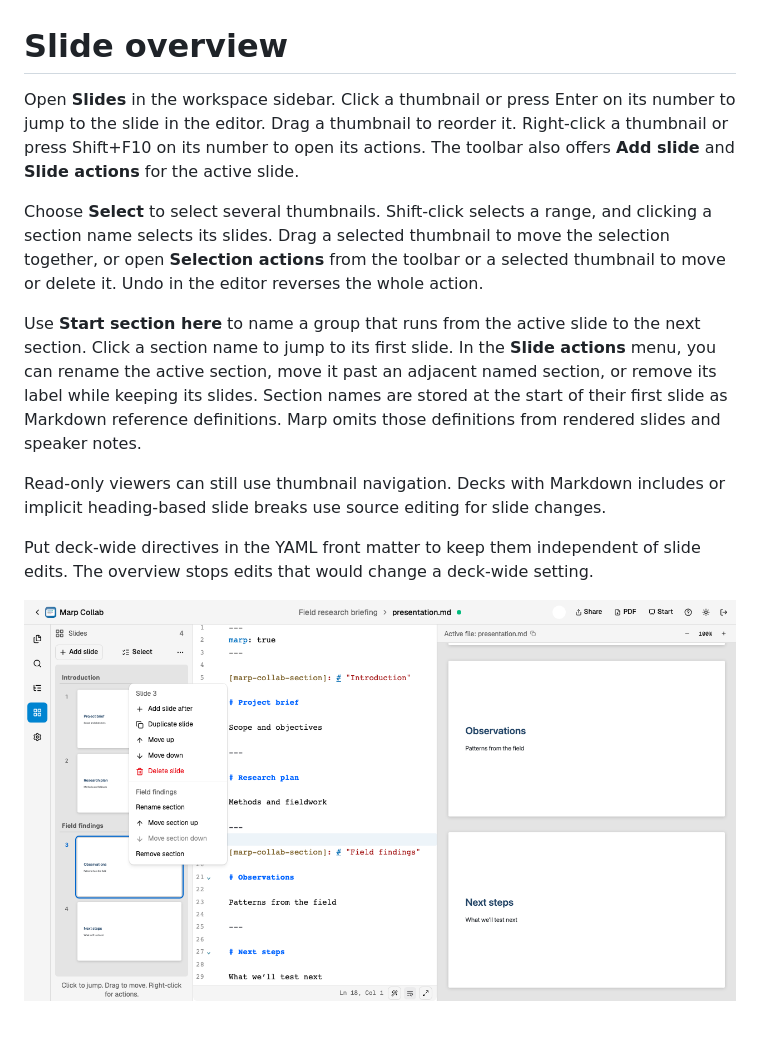
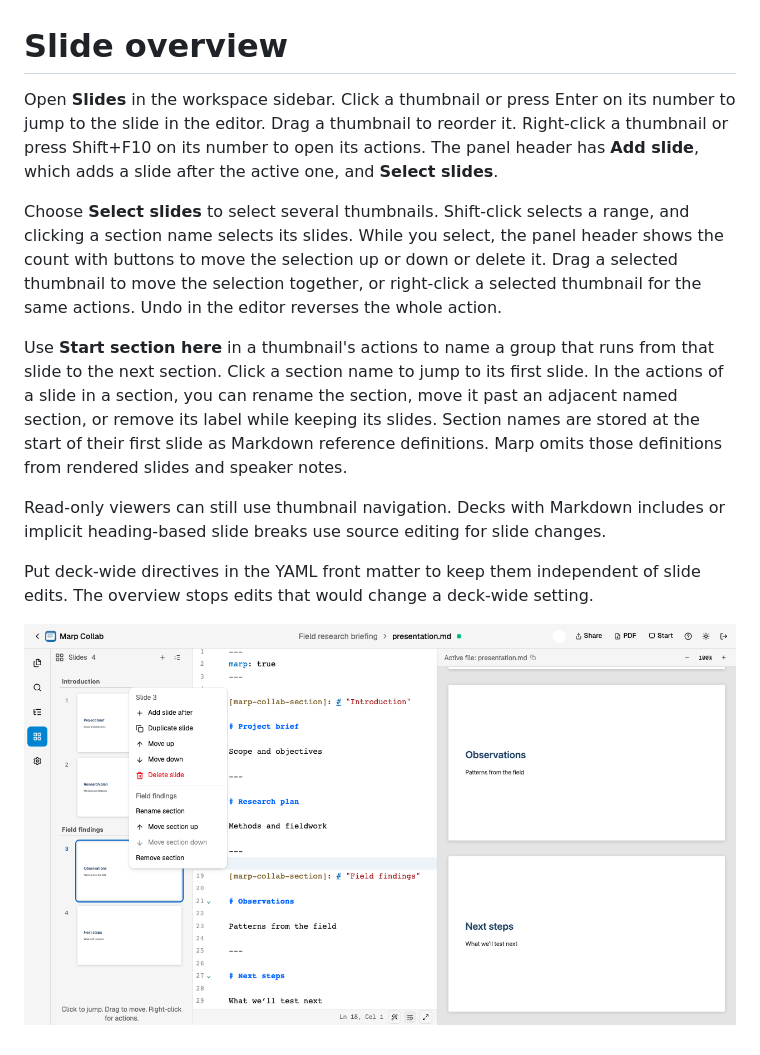
Before and after one commit to alex289/marp-collab, a Markdown page: docs/slide-overview.md, the part around the change. Drawn GitHub-style; pictures changed too: docs/images/slide-thumbnail-actions.png.

```diff
--- a/docs/slide-overview.md
+++ b/docs/slide-overview.md
@@ -1,10 +1,10 @@
 # Slide overview
 
-Open **Slides** in the workspace sidebar. Click a thumbnail or press Enter on its number to jump to the slide in the editor. Drag a thumbnail to reorder it. Right-click a thumbnail or press Shift+F10 on its number to open its actions. The toolbar also offers **Add slide** and **Slide actions** for the active slide.
+Open **Slides** in the workspace sidebar. Click a thumbnail or press Enter on its number to jump to the slide in the editor. Drag a thumbnail to reorder it. Right-click a thumbnail or press Shift+F10 on its number to open its actions. The panel header has **Add slide**, which adds a slide after the active one, and **Select slides**.
 
-Choose **Select** to select several thumbnails. Shift-click selects a range, and clicking a section name selects its slides. Drag a selected thumbnail to move the selection together, or open **Selection actions** from the toolbar or a selected thumbnail to move or delete it. Undo in the editor reverses the whole action.
+Choose **Select slides** to select several thumbnails. Shift-click selects a range, and clicking a section name selects its slides. While you select, the panel header shows the count with buttons to move the selection up or down or delete it. Drag a selected thumbnail to move the selection together, or right-click a selected thumbnail for the same actions. Undo in the editor reverses the whole action.
 
-Use **Start section here** to name a group that runs from the active slide to the next section. Click a section name to jump to its first slide. In the **Slide actions** menu, you can rename the active section, move it past an adjacent named section, or remove its label while keeping its slides. Section names are stored at the start of their first slide as Markdown reference definitions. Marp omits those definitions from rendered slides and speaker notes.
+Use **Start section here** in a thumbnail's actions to name a group that runs from that slide to the next section. Click a section name to jump to its first slide. In the actions of a slide in a section, you can rename the section, move it past an adjacent named section, or remove its label while keeping its slides. Section names are stored at the start of their first slide as Markdown reference definitions. Marp omits those definitions from rendered slides and speaker notes.
 
 Read-only viewers can still use thumbnail navigation. Decks with Markdown includes or implicit heading-based slide breaks use source editing for slide changes.
 
```
Also changed, not shown: 4 other files.
